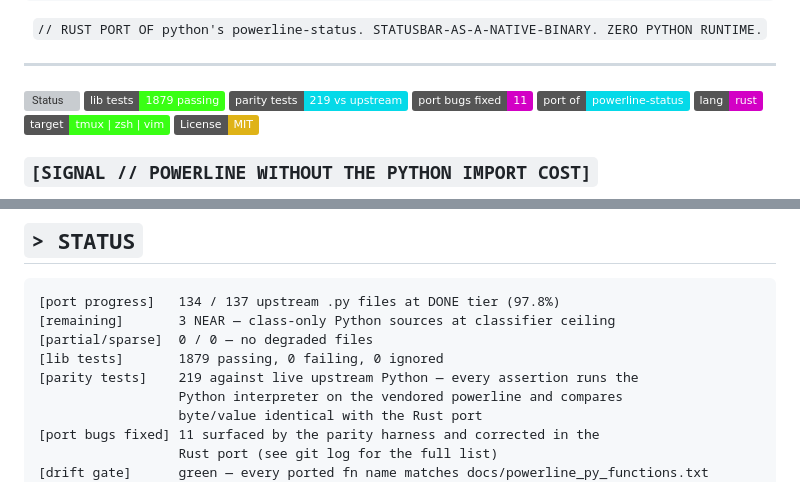
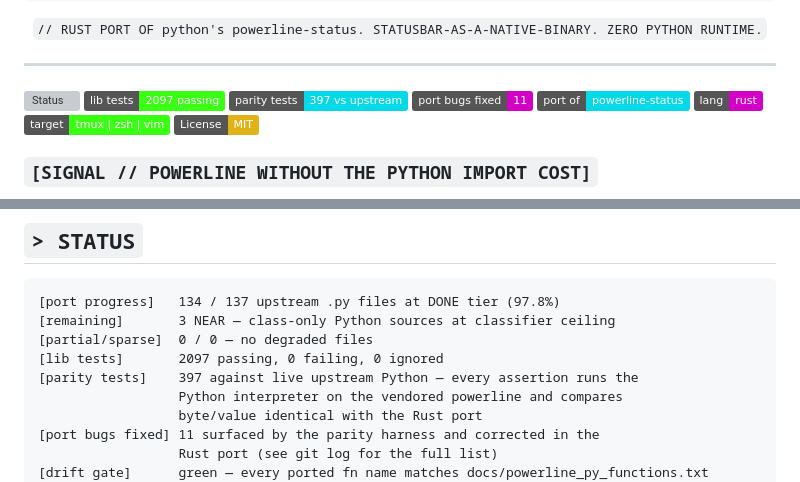
Before and after one commit to MenkeTechnologies/powerliners, a Markdown page: README.md, 2 parts joined by grey strips. Rendered like a GitHub page; badges without logos; grey boxes are pictures that could not be loaded.

Commit message:
docs: README — refresh stale counts (lib tests 1879→2097, parity tests 219→397; verified by `cargo test --lib` 2097/0/0 and `cargo test --test parity_against_upstream` 397/0/0); 134/137 DONE tier classification unchanged (gen_port_checklist.py output: 134 DONE / 3 NEAR / 0 PARTIAL / 0 SPARSE / 0 STUB-HEAVY)

```diff
--- a/README.md
+++ b/README.md
@@ -13,8 +13,8 @@
 ---
 
 [![Status](https://img.shields.io/badge/status-134%2F137%20DONE-39ff14.svg)](#status)
-[![Tests](https://img.shields.io/badge/lib%20tests-1879%20passing-39ff14.svg)](#status)
-[![Parity](https://img.shields.io/badge/parity%20tests-219%20vs%20upstream-05d9e8.svg)](#status)
+[![Tests](https://img.shields.io/badge/lib%20tests-2097%20passing-39ff14.svg)](#status)
+[![Parity](https://img.shields.io/badge/parity%20tests-397%20vs%20upstream-05d9e8.svg)](#status)
 [![Bugs Fixed](https://img.shields.io/badge/port%20bugs%20fixed-11-d300c5.svg)](#status)
 [![Source](https://img.shields.io/badge/port_of-powerline--status-05d9e8.svg)](https://github.com/powerline/powerline)
 [![Language](https://img.shields.io/badge/lang-rust-d300c5.svg)](https://www.rust-lang.org/)
@@ -66,8 +66,8 @@ Drop-in compatible with the existing `powerline/config` JSON theme + segment fil
 [port progress]   134 / 137 upstream .py files at DONE tier (97.8%)
 [remaining]       3 NEAR — class-only Python sources at classifier ceiling
 [partial/sparse]  0 / 0 — no degraded files
-[lib tests]       1879 passing, 0 failing, 0 ignored
-[parity tests]    219 against live upstream Python — every assertion runs the
+[lib tests]       2097 passing, 0 failing, 0 ignored
+[parity tests]    397 against live upstream Python — every assertion runs the
                   Python interpreter on the vendored powerline and compares
                   byte/value identical with the Rust port
 [port bugs fixed] 11 surfaced by the parity harness and corrected in the
```
